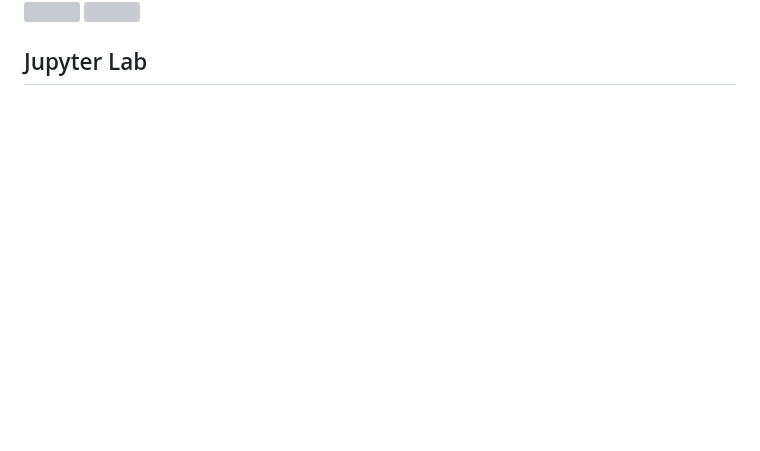
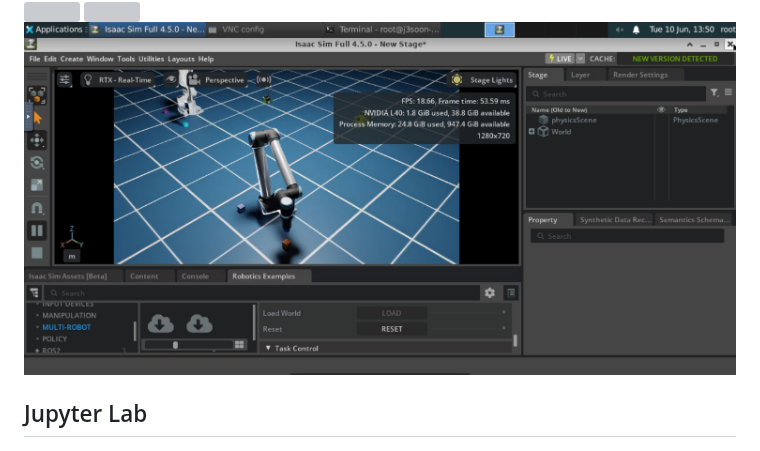
Before and after one commit to j3soon/runai-isaac, a Markdown page: docs/tools.md, the part around the change. Drawn GitHub-style; pictures changed too: docs/assets/tools-novnc-isaac-sim.png (added); blank space fills up the shorter version; grey boxes are pictures that could not be loaded.

Commit message:
Add Isaac Sim screenshot

```diff
--- a/docs/tools.md
+++ b/docs/tools.md
@@ -9,6 +9,7 @@
 ![](./assets/tools-novnc-home.png)
 ![](./assets/tools-novnc-connected.png)
 ![](./assets/tools-novnc-xclock-glxgears-vkcube.png)
+![](./assets/tools-novnc-isaac-sim.png)
 
 ## Jupyter Lab
 
```
